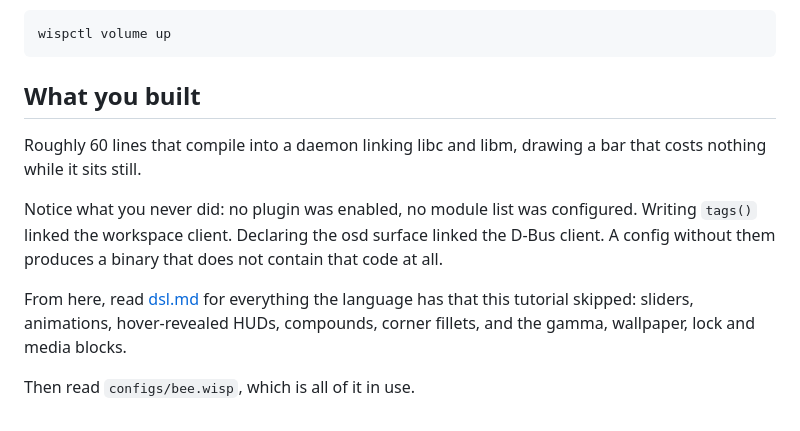
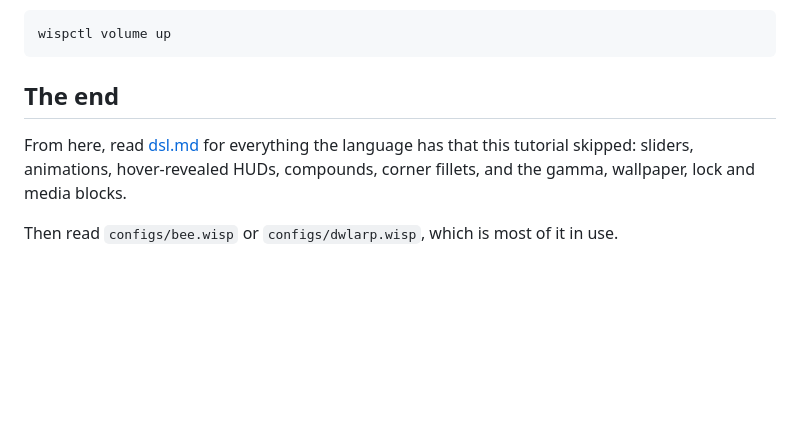
Before and after one commit to darealhoks/wisp, a Markdown page: docs/tutorial.md, the part around the change. Rendered like a GitHub page; blank space fills up the shorter version.

```diff
--- a/docs/tutorial.md
+++ b/docs/tutorial.md
@@ -302,18 +302,10 @@ minimal top-centred pill instead of joining the stack (see
 
     wispctl volume up
 
-## What you built
-
-Roughly 60 lines that compile into a daemon linking libc and libm, drawing a bar
-that costs nothing while it sits still.
-
-Notice what you never did: no plugin was enabled, no module list was configured.
-Writing `tags()` linked the workspace client. Declaring the osd surface linked the D-Bus
-client. A config without them produces a binary that does not contain that code
-at all.
+## The end
 
 From here, read [dsl.md](dsl.md) for everything the language has that this
 tutorial skipped: sliders, animations, hover-revealed HUDs, compounds, corner
 fillets, and the gamma, wallpaper, lock and media blocks.
 
-Then read `configs/bee.wisp`, which is all of it in use.
+Then read `configs/bee.wisp` or `configs/dwlarp.wisp`, which is most of it in use.
```
Also changed, not shown: README.md (+16 -30 lines), docs/dsl.md (+2 -2 lines).
